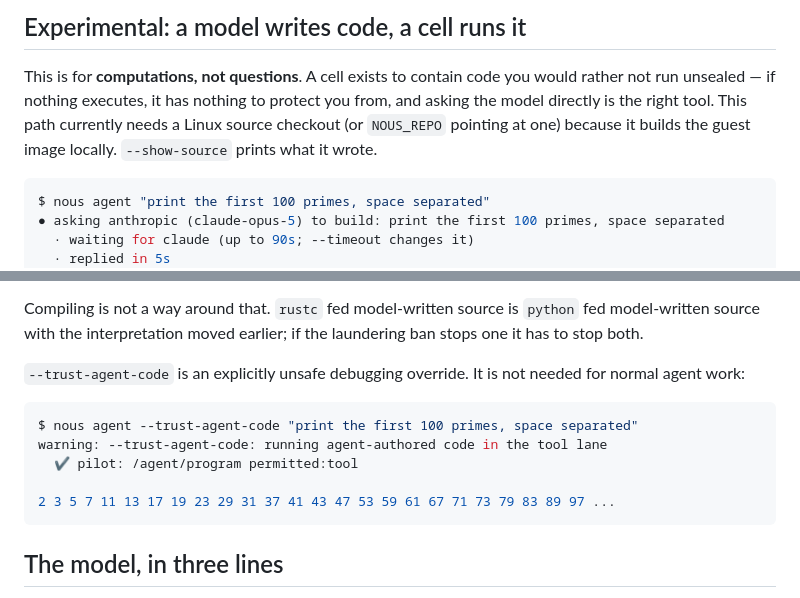
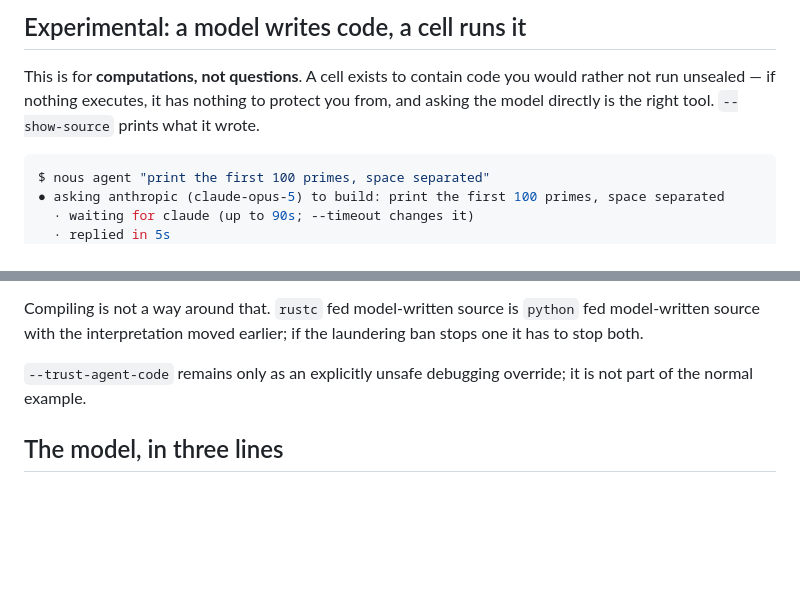
Before and after one commit to sympozium-ai/celln, a Markdown page: README.md, 2 parts joined by grey strips. Rendered like a GitHub page; blank space fills up the shorter version.

Commit message:
docs: make agent lane the primary example

````diff
--- a/README.md
+++ b/README.md
@@ -111,9 +111,8 @@ proving isolation on this machine
 
 This is for **computations, not questions**. A cell exists to contain code you
 would rather not run unsealed — if nothing executes, it has nothing to protect
-you from, and asking the model directly is the right tool. This path currently
-needs a Linux source checkout (or `NOUS_REPO` pointing at one) because it builds
-the guest image locally. `--show-source` prints what it wrote.
+you from, and asking the model directly is the right tool. `--show-source`
+prints what it wrote.
 
 ```sh
 $ nous agent "print the first 100 primes, space separated"
@@ -139,16 +138,8 @@ Compiling is not a way around that. `rustc` fed model-written source is
 `python` fed model-written source with the interpretation moved earlier; if the
 laundering ban stops one it has to stop both.
 
-`--trust-agent-code` is an explicitly unsafe debugging override. It is not
-needed for normal agent work:
-
-```sh
-$ nous agent --trust-agent-code "print the first 100 primes, space separated"
-warning: --trust-agent-code: running agent-authored code in the tool lane
-  ✔ pilot: /agent/program permitted:tool
-
-2 3 5 7 11 13 17 19 23 29 31 37 41 43 47 53 59 61 67 71 73 79 83 89 97 ...
-```
+`--trust-agent-code` remains only as an explicitly unsafe debugging override;
+it is not part of the normal example.
 
 ## The model, in three lines
 
````
Also changed, not shown: docs/TRY_IT.md (+1 -9 lines).
